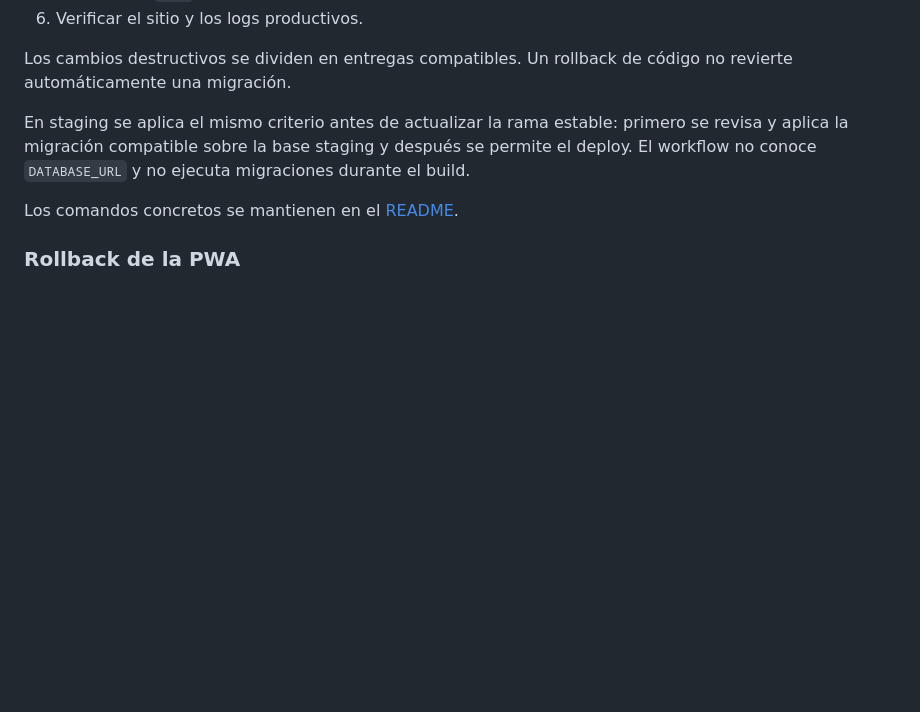
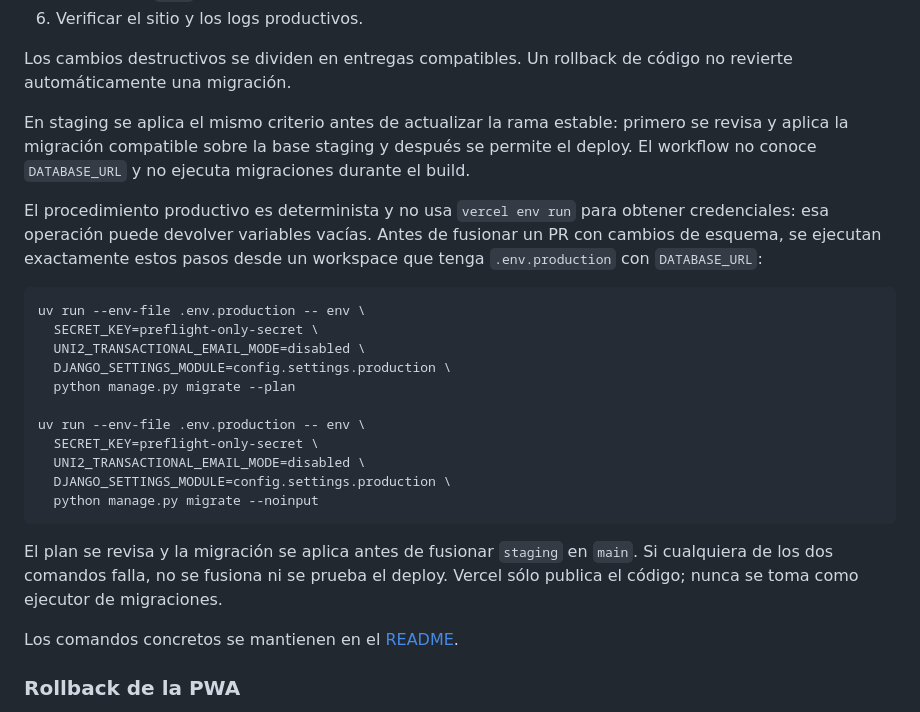
Before and after one commit to CET-3/uni2, a Markdown page: especificacion/arquitectura/despliegue.md, the part around the change. Drawn GitHub-style; blank space fills up the shorter version.

Commit message:
Fija el orden determinista de migraciones productivas

````diff
--- a/especificacion/arquitectura/despliegue.md
+++ b/especificacion/arquitectura/despliegue.md
@@ -184,6 +184,30 @@ primero se revisa y aplica la migración compatible sobre la base staging y
 después se permite el deploy. El workflow no conoce `DATABASE_URL` y no ejecuta
 migraciones durante el build.
 
+El procedimiento productivo es determinista y no usa `vercel env run` para
+obtener credenciales: esa operación puede devolver variables vacías. Antes de
+fusionar un PR con cambios de esquema, se ejecutan exactamente estos pasos
+desde un workspace que tenga `.env.production` con `DATABASE_URL`:
+
+```bash
+uv run --env-file .env.production -- env \
+  SECRET_KEY=preflight-only-secret \
+  UNI2_TRANSACTIONAL_EMAIL_MODE=disabled \
+  DJANGO_SETTINGS_MODULE=config.settings.production \
+  python manage.py migrate --plan
+
+uv run --env-file .env.production -- env \
+  SECRET_KEY=preflight-only-secret \
+  UNI2_TRANSACTIONAL_EMAIL_MODE=disabled \
+  DJANGO_SETTINGS_MODULE=config.settings.production \
+  python manage.py migrate --noinput
+```
+
+El plan se revisa y la migración se aplica antes de fusionar `staging` en
+`main`. Si cualquiera de los dos comandos falla, no se fusiona ni se prueba el
+deploy. Vercel sólo publica el código; nunca se toma como ejecutor de
+migraciones.
+
 Los comandos concretos se mantienen en el [README](../../README.md).
 
 ### Rollback de la PWA
````
